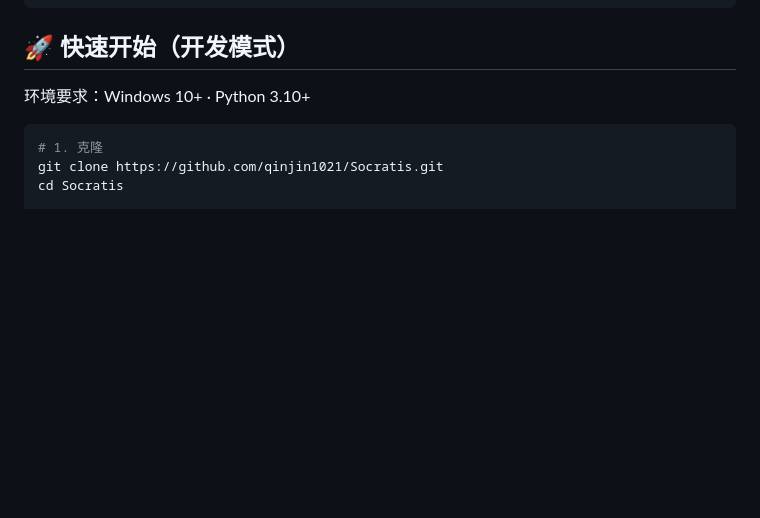
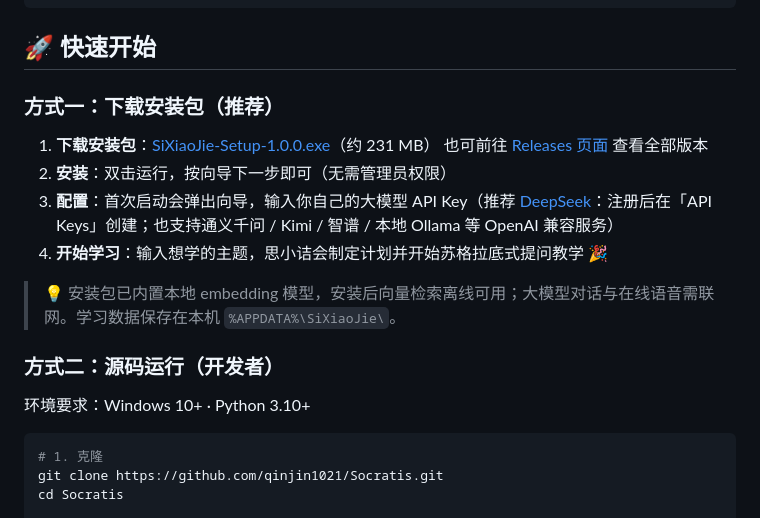
Before and after one commit to qinjin1021/Edu-RAG-Tutor, a Markdown page: README.md, the part around the change. Rendered like a GitHub page; blank space fills up the shorter version.

````diff
--- a/README.md
+++ b/README.md
@@ -59,7 +59,19 @@
 └── requirements.txt
 ```
 
-## 🚀 快速开始（开发模式）
+## 🚀 快速开始
+
+### 方式一：下载安装包（推荐）
+
+1. **下载安装包**：[SiXiaoJie-Setup-1.0.0.exe](https://github.com/qinjin1021/Socratis/releases/download/v1.0.0/SiXiaoJie-Setup-1.0.0.exe)（约 231 MB）
+   也可前往 [Releases 页面](https://github.com/qinjin1021/Socratis/releases/latest) 查看全部版本
+2. **安装**：双击运行，按向导下一步即可（无需管理员权限）
+3. **配置**：首次启动会弹出向导，输入你自己的大模型 API Key（推荐 [DeepSeek](https://platform.deepseek.com)：注册后在「API Keys」创建；也支持通义千问 / Kimi / 智谱 / 本地 Ollama 等 OpenAI 兼容服务）
+4. **开始学习**：输入想学的主题，思小诘会制定计划并开始苏格拉底式提问教学 🎉
+
+> 💡 安装包已内置本地 embedding 模型，安装后向量检索离线可用；大模型对话与在线语音需联网。学习数据保存在本机 `%APPDATA%\SiXiaoJie\`。
+
+### 方式二：源码运行（开发者）
 
 环境要求：Windows 10+ · Python 3.10+
 
````
Also changed, not shown: README_EN.md (+13 -1 lines).
